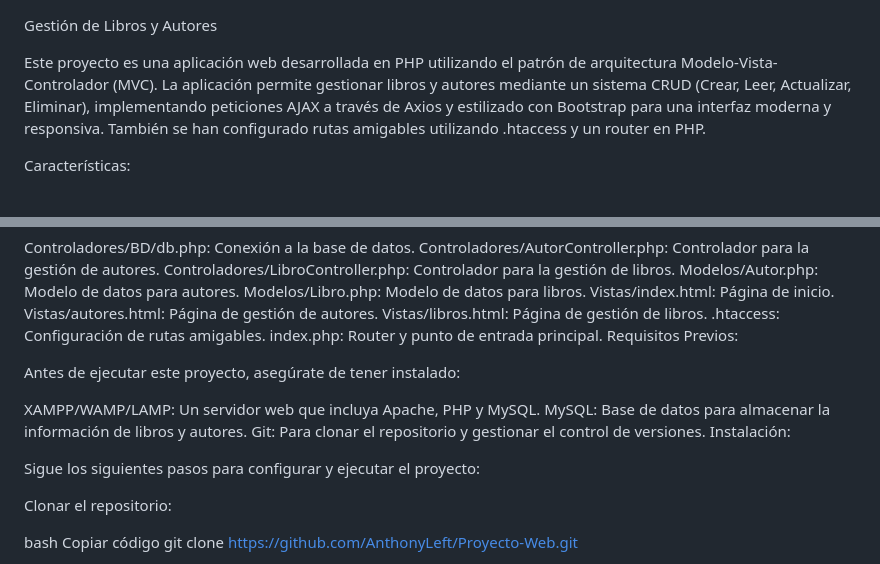
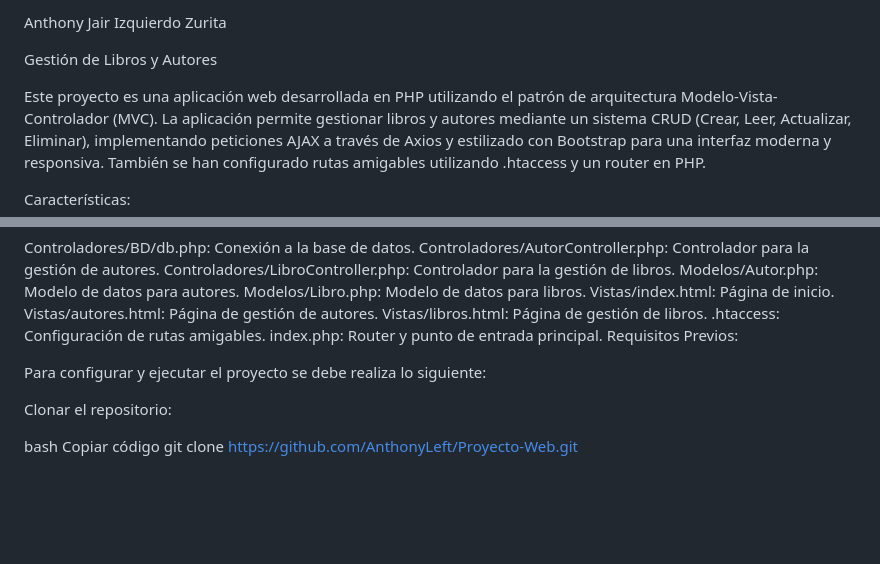
Before and after one commit to AnthonyLeft/Proyecto-Web, a Markdown page: README.md, 2 parts joined by grey strips. Drawn GitHub-style; blank space fills up the shorter version.

```diff
--- a/README.md
+++ b/README.md
@@ -1,3 +1,5 @@
+Anthony Jair Izquierdo Zurita
+
 Gestión de Libros y Autores
 
 Este proyecto es una aplicación web desarrollada en PHP utilizando el patrón de arquitectura Modelo-Vista-Controlador (MVC).
@@ -30,14 +32,7 @@ Vistas/libros.html: Página de gestión de libros.
 index.php: Router y punto de entrada principal.
 Requisitos Previos:
 
-Antes de ejecutar este proyecto, asegúrate de tener instalado:
-
-XAMPP/WAMP/LAMP: Un servidor web que incluya Apache, PHP y MySQL.
-MySQL: Base de datos para almacenar la información de libros y autores.
-Git: Para clonar el repositorio y gestionar el control de versiones.
-Instalación:
-
-Sigue los siguientes pasos para configurar y ejecutar el proyecto:
+Para configurar y ejecutar el proyecto se debe realiza lo siguiente:
 
 Clonar el repositorio:
 
```
